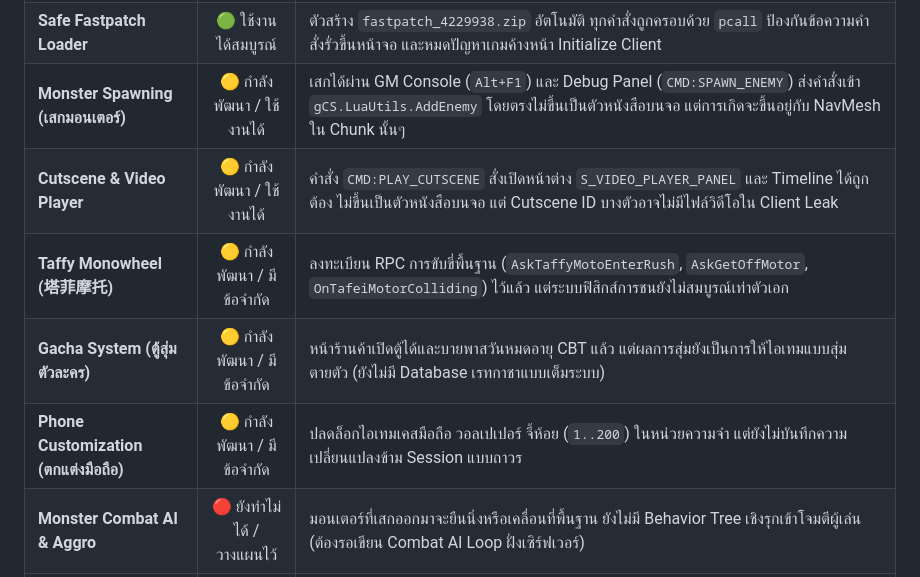
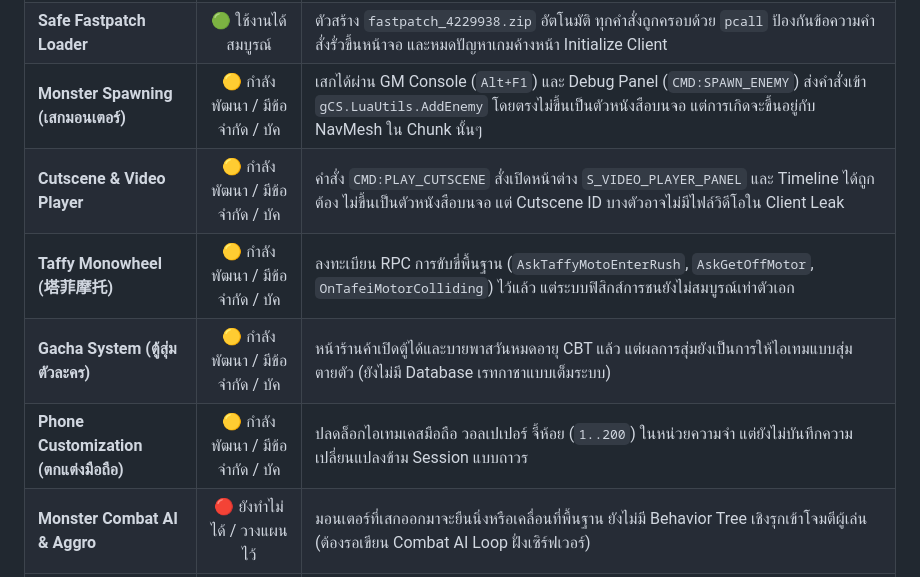
Before and after one commit to CAtlas0784/vibe-lay-gu-game, a Markdown page: README.md, the part around the change. GitHub-like rendering.

Commit message:
docs(readme): update in-progress feature status to include / บัค

```diff
--- a/README.md
+++ b/README.md
@@ -22,11 +22,11 @@
 | **Retail Game Switches & All-Map Unlock** | 🟢 ใช้งานได้สมบูรณ์ | ปลดล็อกตู้เสื้อผ้า (Closet), กาชา (Gacha), ห้าง (Mall), โทรศัพท์ (Phone), แผนที่เปิดหมด หมอกควัน (Fog) ถูกเคลียร์ |
 | **Web Debug Panel (`:5809/debug`)** | 🟢 ใช้งานได้สมบูรณ์ | แดชบอร์ดเว็บสำหรับวาร์ปตามพิกัด (Teleport), ปรับเวลาสภาพอากาศ, เสกมอนเตอร์, และเปิดหน้าต่างวิดีโอ |
 | **Safe Fastpatch Loader** | 🟢 ใช้งานได้สมบูรณ์ | ตัวสร้าง `fastpatch_4229938.zip` อัตโนมัติ ทุกคำสั่งถูกครอบด้วย `pcall` ป้องกันข้อความคำสั่งรั่วขึ้นหน้าจอ และหมดปัญหาเกมค้างหน้า Initialize Client |
-| **Monster Spawning (เสกมอนเตอร์)** | 🟡 กำลังพัฒนา / ใช้งานได้ | เสกได้ผ่าน GM Console (`Alt+F1`) และ Debug Panel (`CMD:SPAWN_ENEMY`) ส่งคำสั่งเข้า `gCS.LuaUtils.AddEnemy` โดยตรงไม่ขึ้นเป็นตัวหนังสือบนจอ แต่การเกิดจะขึ้นอยู่กับ NavMesh ใน Chunk นั้นๆ |
-| **Cutscene & Video Player** | 🟡 กำลังพัฒนา / ใช้งานได้ | คำสั่ง `CMD:PLAY_CUTSCENE` สั่งเปิดหน้าต่าง `S_VIDEO_PLAYER_PANEL` และ Timeline ได้ถูกต้อง ไม่ขึ้นเป็นตัวหนังสือบนจอ แต่ Cutscene ID บางตัวอาจไม่มีไฟล์วิดีโอใน Client Leak |
-| **Taffy Monowheel (塔菲摩托)** | 🟡 กำลังพัฒนา / มีข้อจำกัด | ลงทะเบียน RPC การขับขี่พื้นฐาน (`AskTaffyMotoEnterRush`, `AskGetOffMotor`, `OnTafeiMotorColliding`) ไว้แล้ว แต่ระบบฟิสิกส์การชนยังไม่สมบูรณ์เท่าตัวเอก |
-| **Gacha System (ตู้สุ่มตัวละคร)** | 🟡 กำลังพัฒนา / มีข้อจำกัด | หน้าร้านค้าเปิดตู้ได้และบายพาสวันหมดอายุ CBT แล้ว แต่ผลการสุ่มยังเป็นการให้ไอเทมแบบสุ่มตายตัว (ยังไม่มี Database เรทกาชาแบบเต็มระบบ) |
-| **Phone Customization (ตกแต่งมือถือ)** | 🟡 กำลังพัฒนา / มีข้อจำกัด | ปลดล็อกไอเทมเคสมือถือ วอลเปเปอร์ จี้ห้อย (`1..200`) ในหน่วยความจำ แต่ยังไม่บันทึกความเปลี่ยนแปลงข้าม Session แบบถาวร |
+| **Monster Spawning (เสกมอนเตอร์)** | 🟡 กำลังพัฒนา / มีข้อจำกัด / บัค | เสกได้ผ่าน GM Console (`Alt+F1`) และ Debug Panel (`CMD:SPAWN_ENEMY`) ส่งคำสั่งเข้า `gCS.LuaUtils.AddEnemy` โดยตรงไม่ขึ้นเป็นตัวหนังสือบนจอ แต่การเกิดจะขึ้นอยู่กับ NavMesh ใน Chunk นั้นๆ |
+| **Cutscene & Video Player** | 🟡 กำลังพัฒนา / มีข้อจำกัด / บัค | คำสั่ง `CMD:PLAY_CUTSCENE` สั่งเปิดหน้าต่าง `S_VIDEO_PLAYER_PANEL` และ Timeline ได้ถูกต้อง ไม่ขึ้นเป็นตัวหนังสือบนจอ แต่ Cutscene ID บางตัวอาจไม่มีไฟล์วิดีโอใน Client Leak |
+| **Taffy Monowheel (塔菲摩托)** | 🟡 กำลังพัฒนา / มีข้อจำกัด / บัค | ลงทะเบียน RPC การขับขี่พื้นฐาน (`AskTaffyMotoEnterRush`, `AskGetOffMotor`, `OnTafeiMotorColliding`) ไว้แล้ว แต่ระบบฟิสิกส์การชนยังไม่สมบูรณ์เท่าตัวเอก |
+| **Gacha System (ตู้สุ่มตัวละคร)** | 🟡 กำลังพัฒนา / มีข้อจำกัด / บัค | หน้าร้านค้าเปิดตู้ได้และบายพาสวันหมดอายุ CBT แล้ว แต่ผลการสุ่มยังเป็นการให้ไอเทมแบบสุ่มตายตัว (ยังไม่มี Database เรทกาชาแบบเต็มระบบ) |
+| **Phone Customization (ตกแต่งมือถือ)** | 🟡 กำลังพัฒนา / มีข้อจำกัด / บัค | ปลดล็อกไอเทมเคสมือถือ วอลเปเปอร์ จี้ห้อย (`1..200`) ในหน่วยความจำ แต่ยังไม่บันทึกความเปลี่ยนแปลงข้าม Session แบบถาวร |
 | **Monster Combat AI & Aggro** | 🔴 ยังทำไม่ได้ / วางแผนไว้ | มอนเตอร์ที่เสกออกมาจะยืนนิ่งหรือเคลื่อนที่พื้นฐาน ยังไม่มี Behavior Tree เชิงรุกเข้าโจมตีผู้เล่น (ต้องรอเขียน Combat AI Loop ฝั่งเซิร์ฟเวอร์) |
 | **Multiplayer Co-op (เล่นด้วยกันหลายคน)** | 🔴 ยังทำไม่ได้ / วางแผนไว้ | ปัจจุบันเซิร์ฟเวอร์รองรับการเข้าเล่นแบบคนเดียว (Local Single-Player Sandbox) ระบบ Broadcast ผู้เล่นอื่นในฉากเดียวกันอยู่ใน Roadmap |
 | **Main Story Quest Engine** | 🔴 ยังทำไม่ได้ / วางแผนไว้ | เควสต์เนื้อเรื่องหลักยังไม่เปิดใช้งาน เนื่องจากต้องใช้ State Machine และ Triggers ที่ผูกกับ Script เควสต์ขนาดใหญ่ |
```
